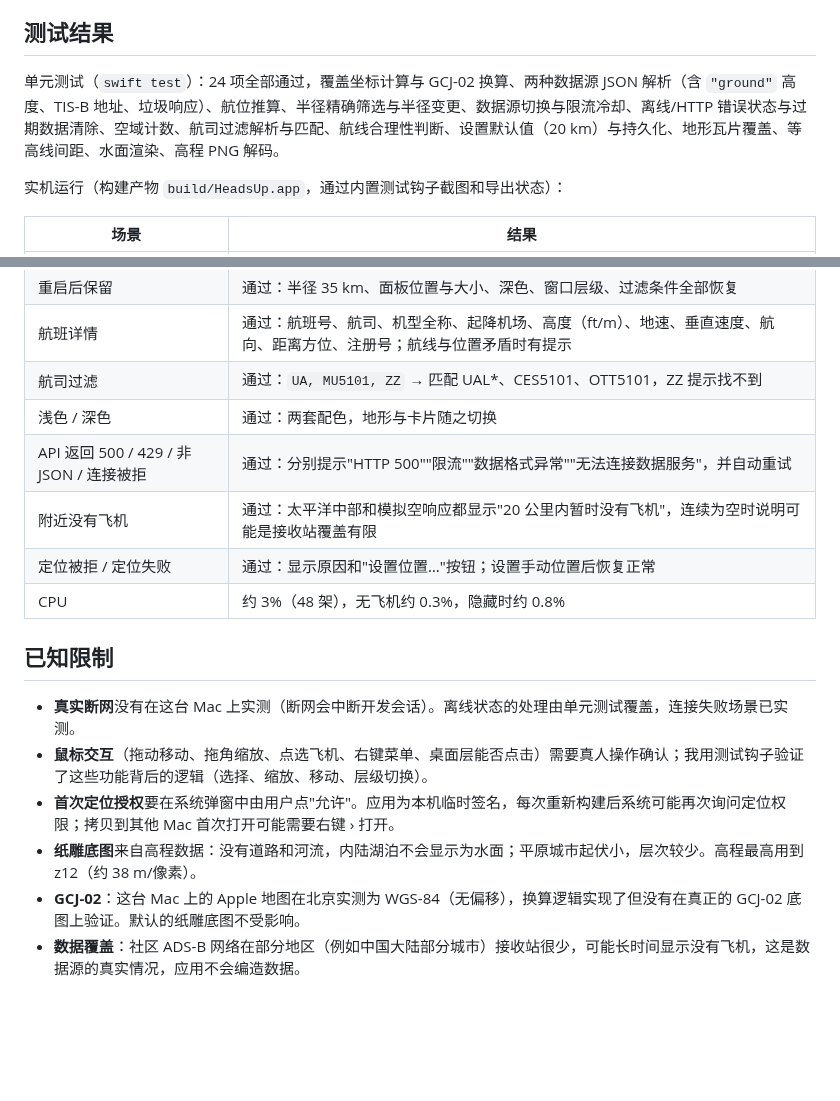
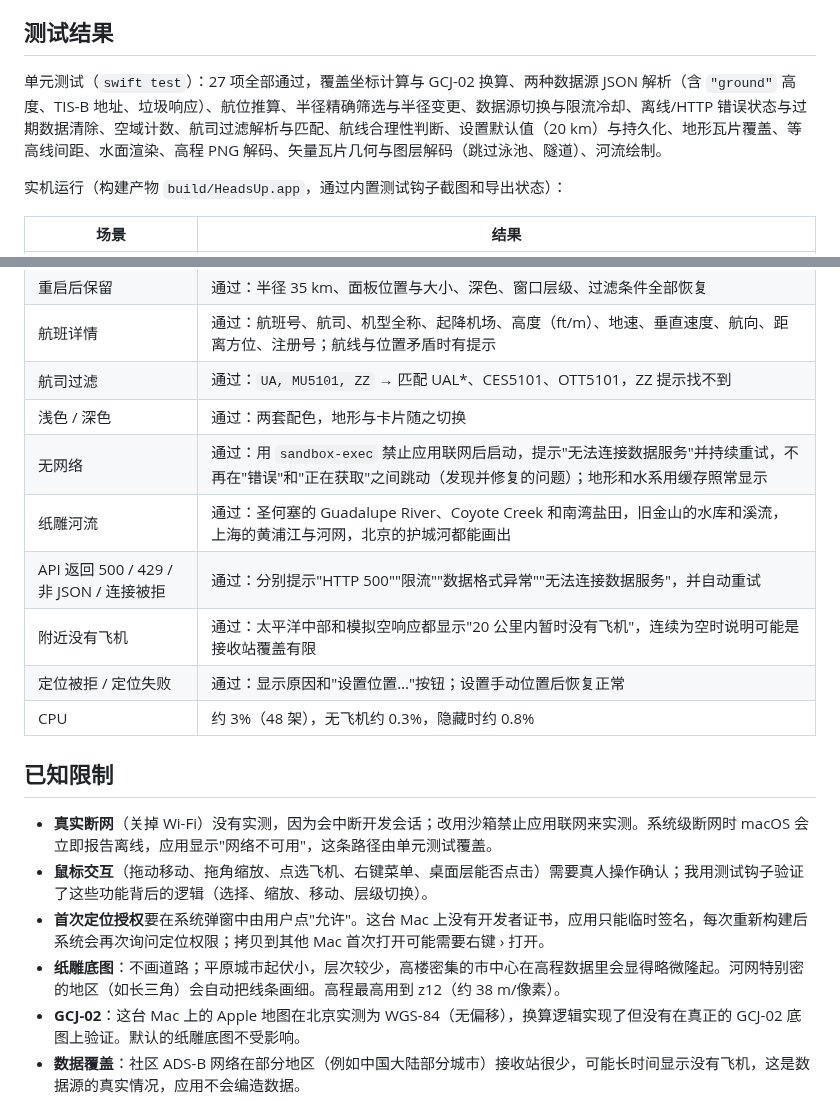
Before and after one commit to Akihiwcy/HeadsUp, a Markdown page: README.md, 2 parts joined by grey strips. GitHub-like rendering; blank space fills up the shorter version.

```diff
--- a/README.md
+++ b/README.md
@@ -56,7 +56,7 @@ swift test
 
 ## 测试结果
 
-单元测试（`swift test`）：24 项全部通过，覆盖坐标计算与 GCJ-02 换算、两种数据源 JSON 解析（含 `"ground"` 高度、TIS-B 地址、垃圾响应）、航位推算、半径精确筛选与半径变更、数据源切换与限流冷却、离线/HTTP 错误状态与过期数据清除、空域计数、航司过滤解析与匹配、航线合理性判断、设置默认值（20 km）与持久化、地形瓦片覆盖、等高线间距、水面渲染、高程 PNG 解码。
+单元测试（`swift test`）：27 项全部通过，覆盖坐标计算与 GCJ-02 换算、两种数据源 JSON 解析（含 `"ground"` 高度、TIS-B 地址、垃圾响应）、航位推算、半径精确筛选与半径变更、数据源切换与限流冷却、离线/HTTP 错误状态与过期数据清除、空域计数、航司过滤解析与匹配、航线合理性判断、设置默认值（20 km）与持久化、地形瓦片覆盖、等高线间距、水面渲染、高程 PNG 解码、矢量瓦片几何与图层解码（跳过泳池、隧道）、河流绘制。
 
 实机运行（构建产物 `build/HeadsUp.app`，通过内置测试钩子截图和导出状态）：
 
@@ -69,6 +69,8 @@ swift test
 | 航班详情 | 通过：航班号、航司、机型全称、起降机场、高度（ft/m）、地速、垂直速度、航向、距离方位、注册号；航线与位置矛盾时有提示 |
 | 航司过滤 | 通过：`UA, MU5101, ZZ` → 匹配 UAL*、CES5101、OTT5101，ZZ 提示找不到 |
 | 浅色 / 深色 | 通过：两套配色，地形与卡片随之切换 |
+| 无网络 | 通过：用 `sandbox-exec` 禁止应用联网后启动，提示"无法连接数据服务"并持续重试，不再在"错误"和"正在获取"之间跳动（发现并修复的问题）；地形和水系用缓存照常显示 |
+| 纸雕河流 | 通过：圣何塞的 Guadalupe River、Coyote Creek 和南湾盐田，旧金山的水库和溪流，上海的黄浦江与河网，北京的护城河都能画出 |
 | API 返回 500 / 429 / 非 JSON / 连接被拒 | 通过：分别提示"HTTP 500""限流""数据格式异常""无法连接数据服务"，并自动重试 |
 | 附近没有飞机 | 通过：太平洋中部和模拟空响应都显示"20 公里内暂时没有飞机"，连续为空时说明可能是接收站覆盖有限 |
 | 定位被拒 / 定位失败 | 通过：显示原因和"设置位置…"按钮；设置手动位置后恢复正常 |
@@ -76,10 +78,10 @@ swift test
 
 ## 已知限制
 
-- **真实断网**没有在这台 Mac 上实测（断网会中断开发会话）。离线状态的处理由单元测试覆盖，连接失败场景已实测。
+- **真实断网**（关掉 Wi-Fi）没有实测，因为会中断开发会话；改用沙箱禁止应用联网来实测。系统级断网时 macOS 会立即报告离线，应用显示"网络不可用"，这条路径由单元测试覆盖。
 - **鼠标交互**（拖动移动、拖角缩放、点选飞机、右键菜单、桌面层能否点击）需要真人操作确认；我用测试钩子验证了这些功能背后的逻辑（选择、缩放、移动、层级切换）。
-- **首次定位授权**要在系统弹窗中由用户点"允许"。应用为本机临时签名，每次重新构建后系统可能再次询问定位权限；拷贝到其他 Mac 首次打开可能需要右键 › 打开。
-- **纸雕底图**来自高程数据：没有道路和河流，内陆湖泊不会显示为水面；平原城市起伏小，层次较少。高程最高用到 z12（约 38 m/像素）。
+- **首次定位授权**要在系统弹窗中由用户点"允许"。这台 Mac 上没有开发者证书，应用只能临时签名，每次重新构建后系统会再次询问定位权限；拷贝到其他 Mac 首次打开可能需要右键 › 打开。
+- **纸雕底图**：不画道路；平原城市起伏小，层次较少，高楼密集的市中心在高程数据里会显得略微隆起。河网特别密的地区（如长三角）会自动把线条画细。高程最高用到 z12（约 38 m/像素）。
 - **GCJ-02**：这台 Mac 上的 Apple 地图在北京实测为 WGS-84（无偏移），换算逻辑实现了但没有在真正的 GCJ-02 底图上验证。默认的纸雕底图不受影响。
 - **数据覆盖**：社区 ADS-B 网络在部分地区（例如中国大陆部分城市）接收站很少，可能长时间显示没有飞机，这是数据源的真实情况，应用不会编造数据。
 - **航线**按呼号从数据库查询，航司复用呼号时可能不准确；明显矛盾时会提示，但无法保证全部识别。
```
Also changed, not shown: other parts of README.md (+2 -2 lines), docs/screenshots/rivers-dark.png (added), docs/screenshots/rivers-light.png (added), 7 other files.
